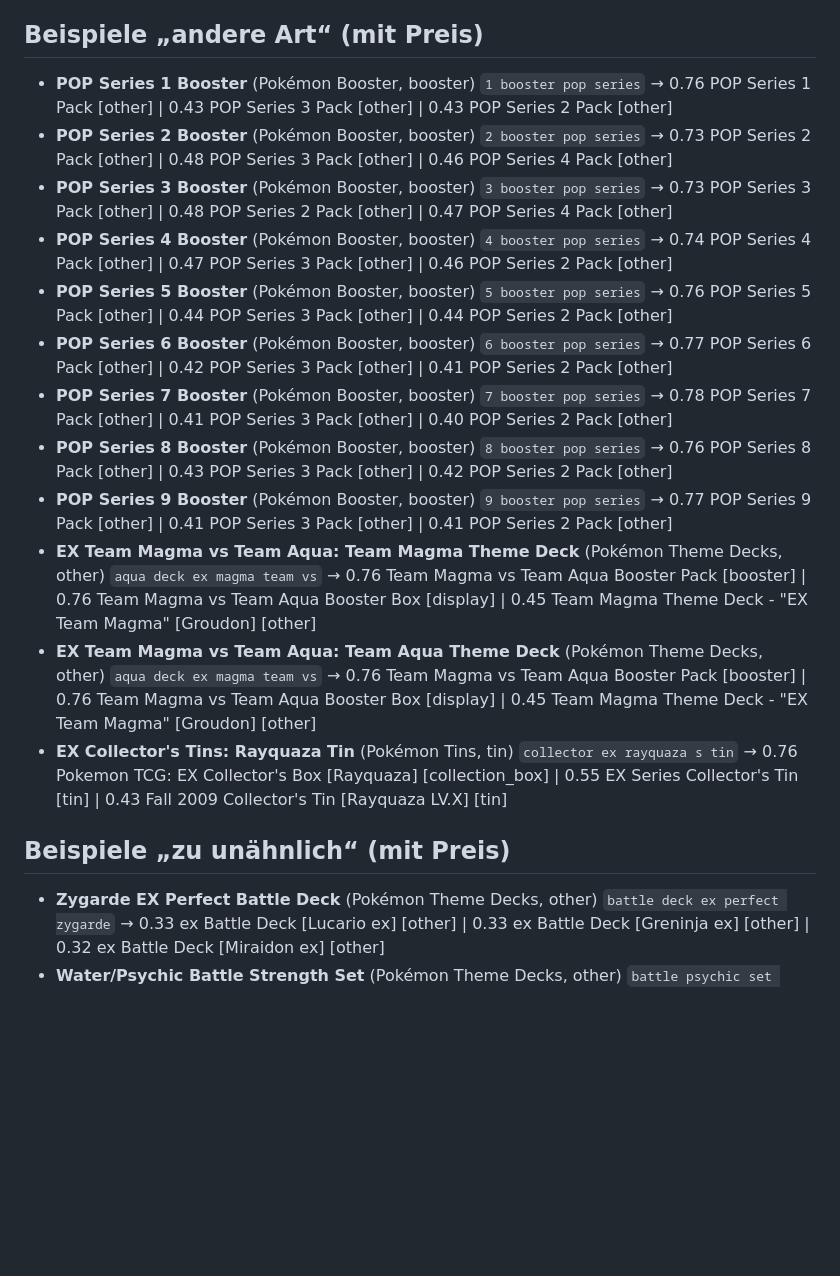
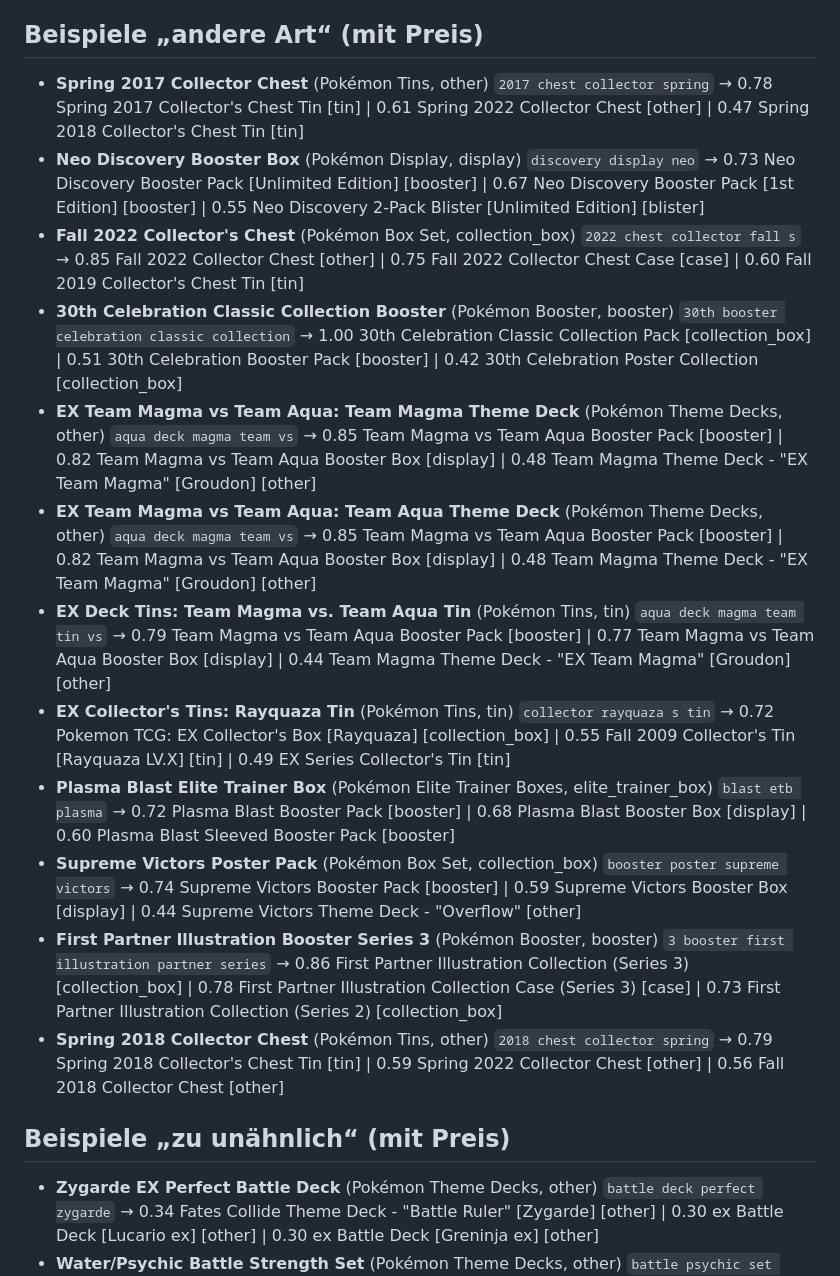
Before and after one commit to SebastianTheisen/Pokemon_Tracker, a Markdown page: docs/phase5/sealed_images_misses.md, the part around one of its changes. Drawn GitHub-style; blank space fills up the shorter version.

```diff
--- a/docs/phase5/sealed_images_misses.md
+++ b/docs/phase5/sealed_images_misses.md
@@ -58,33 +58,33 @@
 
 ## Beispiele „andere Art“ (mit Preis)
 
-- **POP Series 1 Booster** (Pokémon Booster, booster) `1 booster pop series`
-  → 0.76 POP Series 1 Pack [other] | 0.43 POP Series 3 Pack [other] | 0.43 POP Series 2 Pack [other]
-- **POP Series 2 Booster** (Pokémon Booster, booster) `2 booster pop series`
-  → 0.73 POP Series 2 Pack [other] | 0.48 POP Series 3 Pack [other] | 0.46 POP Series 4 Pack [other]
-- **POP Series 3 Booster** (Pokémon Booster, booster) `3 booster pop series`
-  → 0.73 POP Series 3 Pack [other] | 0.48 POP Series 2 Pack [other] | 0.47 POP Series 4 Pack [other]
-- **POP Series 4 Booster** (Pokémon Booster, booster) `4 booster pop series`
-  → 0.74 POP Series 4 Pack [other] | 0.47 POP Series 3 Pack [other] | 0.46 POP Series 2 Pack [other]
-- **POP Series 5 Booster** (Pokémon Booster, booster) `5 booster pop series`
-  → 0.76 POP Series 5 Pack [other] | 0.44 POP Series 3 Pack [other] | 0.44 POP Series 2 Pack [other]
-- **POP Series 6 Booster** (Pokémon Booster, booster) `6 booster pop series`
-  → 0.77 POP Series 6 Pack [other] | 0.42 POP Series 3 Pack [other] | 0.41 POP Series 2 Pack [other]
-- **POP Series 7 Booster** (Pokémon Booster, booster) `7 booster pop series`
-  → 0.78 POP Series 7 Pack [other] | 0.41 POP Series 3 Pack [other] | 0.40 POP Series 2 Pack [other]
-- **POP Series 8 Booster** (Pokémon Booster, booster) `8 booster pop series`
-  → 0.76 POP Series 8 Pack [other] | 0.43 POP Series 3 Pack [other] | 0.42 POP Series 2 Pack [other]
-- **POP Series 9 Booster** (Pokémon Booster, booster) `9 booster pop series`
-  → 0.77 POP Series 9 Pack [other] | 0.41 POP Series 3 Pack [other] | 0.41 POP Series 2 Pack [other]
-- **EX Team Magma vs Team Aqua: Team Magma Theme Deck** (Pokémon Theme Decks, other) `aqua deck ex magma team vs`
-  → 0.76 Team Magma vs Team Aqua Booster Pack [booster] | 0.76 Team Magma vs Team Aqua Booster Box [display] | 0.45 Team Magma Theme Deck - "EX Team Magma" [Groudon] [other]
-- **EX Team Magma vs Team Aqua: Team Aqua Theme Deck** (Pokémon Theme Decks, other) `aqua deck ex magma team vs`
-  → 0.76 Team Magma vs Team Aqua Booster Pack [booster] | 0.76 Team Magma vs Team Aqua Booster Box [display] | 0.45 Team Magma Theme Deck - "EX Team Magma" [Groudon] [other]
-- **EX Collector's Tins: Rayquaza Tin** (Pokémon Tins, tin) `collector ex rayquaza s tin`
-  → 0.76 Pokemon TCG: EX Collector's Box [Rayquaza] [collection_box] | 0.55 EX Series Collector's Tin [tin] | 0.43 Fall 2009 Collector's Tin [Rayquaza LV.X] [tin]
+- **Spring 2017 Collector Chest** (Pokémon Tins, other) `2017 chest collector spring`
+  → 0.78 Spring 2017 Collector's Chest Tin [tin] | 0.61 Spring 2022 Collector Chest [other] | 0.47 Spring 2018 Collector's Chest Tin [tin]
+- **Neo Discovery Booster Box** (Pokémon Display, display) `discovery display neo`
+  → 0.73 Neo Discovery Booster Pack [Unlimited Edition] [booster] | 0.67 Neo Discovery Booster Pack [1st Edition] [booster] | 0.55 Neo Discovery 2-Pack Blister [Unlimited Edition] [blister]
+- **Fall 2022 Collector's Chest** (Pokémon Box Set, collection_box) `2022 chest collector fall s`
+  → 0.85 Fall 2022 Collector Chest [other] | 0.75 Fall 2022 Collector Chest Case [case] | 0.60 Fall 2019 Collector's Chest Tin [tin]
+- **30th Celebration Classic Collection Booster** (Pokémon Booster, booster) `30th booster celebration classic collection`
+  → 1.00 30th Celebration Classic Collection Pack [collection_box] | 0.51 30th Celebration Booster Pack [booster] | 0.42 30th Celebration Poster Collection [collection_box]
+- **EX Team Magma vs Team Aqua: Team Magma Theme Deck** (Pokémon Theme Decks, other) `aqua deck magma team vs`
+  → 0.85 Team Magma vs Team Aqua Booster Pack [booster] | 0.82 Team Magma vs Team Aqua Booster Box [display] | 0.48 Team Magma Theme Deck - "EX Team Magma" [Groudon] [other]
+- **EX Team Magma vs Team Aqua: Team Aqua Theme Deck** (Pokémon Theme Decks, other) `aqua deck magma team vs`
+  → 0.85 Team Magma vs Team Aqua Booster Pack [booster] | 0.82 Team Magma vs Team Aqua Booster Box [display] | 0.48 Team Magma Theme Deck - "EX Team Magma" [Groudon] [other]
+- **EX Deck Tins: Team Magma vs. Team Aqua Tin** (Pokémon Tins, tin) `aqua deck magma team tin vs`
+  → 0.79 Team Magma vs Team Aqua Booster Pack [booster] | 0.77 Team Magma vs Team Aqua Booster Box [display] | 0.44 Team Magma Theme Deck - "EX Team Magma" [Groudon] [other]
+- **EX Collector's Tins: Rayquaza Tin** (Pokémon Tins, tin) `collector rayquaza s tin`
+  → 0.72 Pokemon TCG: EX Collector's Box [Rayquaza] [collection_box] | 0.55 Fall 2009 Collector's Tin [Rayquaza LV.X] [tin] | 0.49 EX Series Collector's Tin [tin]
+- **Plasma Blast Elite Trainer Box** (Pokémon Elite Trainer Boxes, elite_trainer_box) `blast etb plasma`
+  → 0.72 Plasma Blast Booster Pack [booster] | 0.68 Plasma Blast Booster Box [display] | 0.60 Plasma Blast Sleeved Booster Pack [booster]
+- **Supreme Victors Poster Pack** (Pokémon Box Set, collection_box) `booster poster supreme victors`
+  → 0.74 Supreme Victors Booster Pack [booster] | 0.59 Supreme Victors Booster Box [display] | 0.44 Supreme Victors Theme Deck - "Overflow" [other]
+- **First Partner Illustration Booster Series 3** (Pokémon Booster, booster) `3 booster first illustration partner series`
+  → 0.86 First Partner Illustration Collection (Series 3) [collection_box] | 0.78 First Partner Illustration Collection Case (Series 3) [case] | 0.73 First Partner Illustration Collection (Series 2) [collection_box]
+- **Spring 2018 Collector Chest** (Pokémon Tins, other) `2018 chest collector spring`
+  → 0.79 Spring 2018 Collector's Chest Tin [tin] | 0.59 Spring 2022 Collector Chest [other] | 0.56 Fall 2018 Collector Chest [other]
 
 ## Beispiele „zu unähnlich“ (mit Preis)
 
-- **Zygarde EX Perfect Battle Deck** (Pokémon Theme Decks, other) `battle deck ex perfect zygarde`
-  → 0.33 ex Battle Deck [Lucario ex] [other] | 0.33 ex Battle Deck [Greninja ex] [other] | 0.32 ex Battle Deck [Miraidon ex] [other]
+- **Zygarde EX Perfect Battle Deck** (Pokémon Theme Decks, other) `battle deck perfect zygarde`
+  → 0.34 Fates Collide Theme Deck - "Battle Ruler" [Zygarde] [other] | 0.30 ex Battle Deck [Lucario ex] [other] | 0.30 ex Battle Deck [Greninja ex] [other]
 - **Water/Psychic Battle Strength Set** (Pokémon Theme Decks, other) `battle psychic set strength water`
```
Also changed, not shown: other parts of docs/phase5/sealed_images_misses.md (+86 -86 lines).
